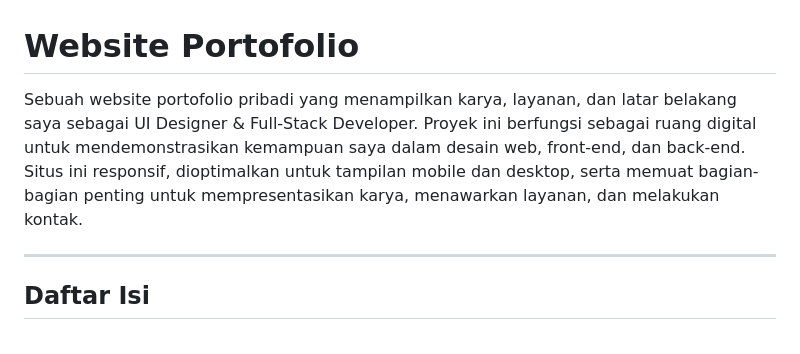
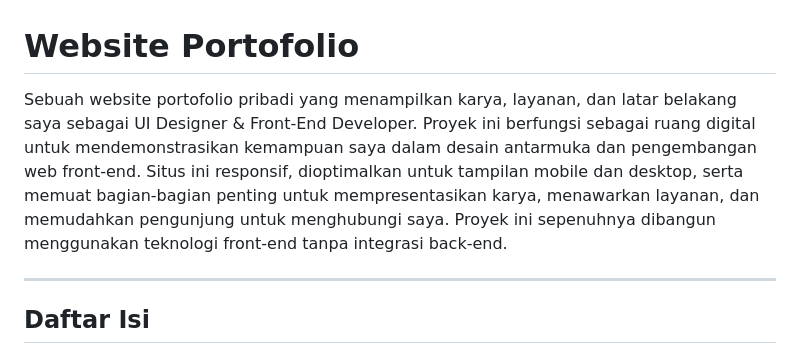
Before and after one commit to suriapratama0-project/my-portofolio, a Markdown page: README.md, the part around the change. Drawn GitHub-style.

```diff
--- a/README.md
+++ b/README.md
@@ -1,6 +1,6 @@
 # Website Portofolio
 
-Sebuah website portofolio pribadi yang menampilkan karya, layanan, dan latar belakang saya sebagai UI Designer & Full-Stack Developer. Proyek ini berfungsi sebagai ruang digital untuk mendemonstrasikan kemampuan saya dalam desain web, front-end, dan back-end. Situs ini responsif, dioptimalkan untuk tampilan mobile dan desktop, serta memuat bagian-bagian penting untuk mempresentasikan karya, menawarkan layanan, dan melakukan kontak.
+Sebuah website portofolio pribadi yang menampilkan karya, layanan, dan latar belakang saya sebagai UI Designer & Front-End Developer. Proyek ini berfungsi sebagai ruang digital untuk mendemonstrasikan kemampuan saya dalam desain antarmuka dan pengembangan web front-end. Situs ini responsif, dioptimalkan untuk tampilan mobile dan desktop, serta memuat bagian-bagian penting untuk mempresentasikan karya, menawarkan layanan, dan memudahkan pengunjung untuk menghubungi saya. Proyek ini sepenuhnya dibangun menggunakan teknologi front-end tanpa integrasi back-end.
 
 ---
 
```
